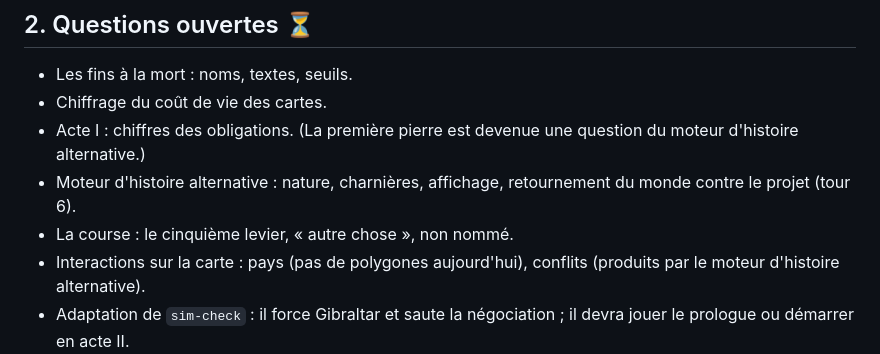
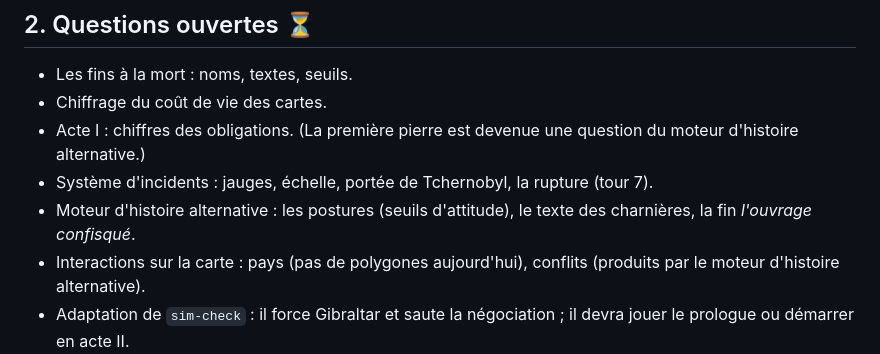
Before and after one commit to poiesisinteractive/atlantropa-game, a Markdown page: docs/spec.md, the part around one of its changes. Drawn GitHub-style.

```diff
--- a/docs/spec.md
+++ b/docs/spec.md
@@ -182,9 +216,10 @@ retourner *contre* le projet.
 - Chiffrage du coût de vie des cartes.
 - Acte I : chiffres des obligations. (La première pierre est devenue une
   question du moteur d'histoire alternative.)
-- Moteur d'histoire alternative : nature, charnières, affichage, retournement
-  du monde contre le projet (tour 6).
-- La course : le cinquième levier, « autre chose », non nommé.
+- Système d'incidents : jauges, échelle, portée de Tchernobyl, la rupture
+  (tour 7).
+- Moteur d'histoire alternative : les postures (seuils d'attitude), le texte
+  des charnières, la fin *l'ouvrage confisqué*.
 - Interactions sur la carte : pays (pas de polygones aujourd'hui), conflits
   (produits par le moteur d'histoire alternative).
 - Adaptation de `sim-check` : il force Gibraltar et saute la négociation ; il
```
Also changed, not shown: other parts of docs/spec.md (+34 -0 lines).
